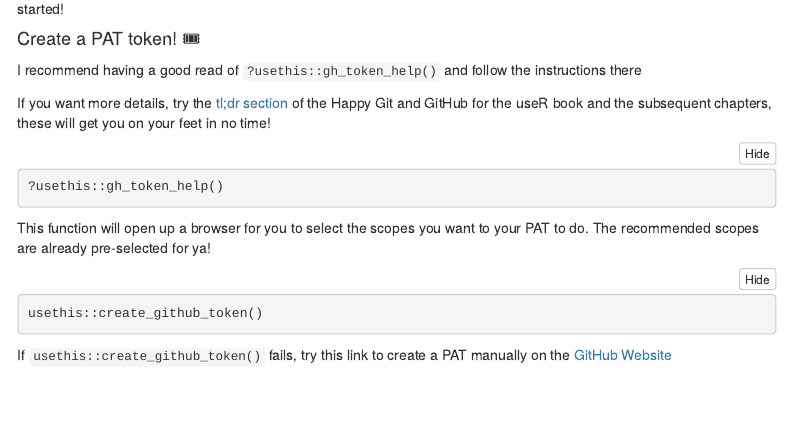
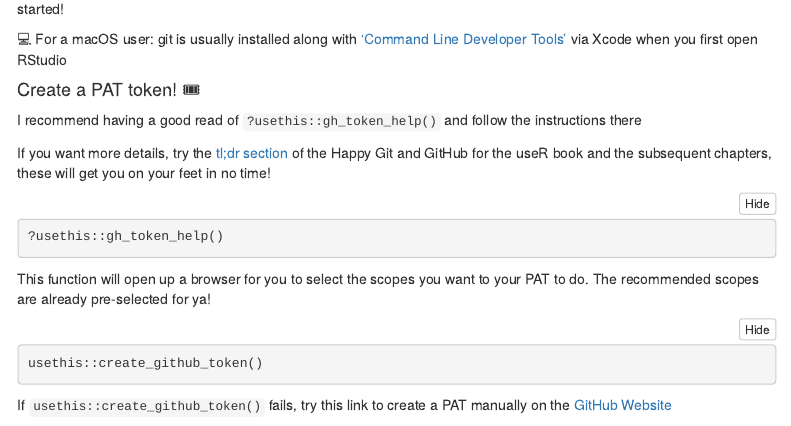
Before and after one commit to fontikar/DIY_Rpkg_CI_CD, an R Markdown document (main_functions.Rmd): the page in a window 1100 px wide, from 1140 px down. Rendered offline with R 4.5, knitr and Pandoc, with nearby package versions; some code elsewhere in the file could not run offline; menus at the side of the page are left out.

Commit message:
Added slides and license and edit

```diff
--- a/main_functions.Rmd
+++ b/main_functions.Rmd
@@ -82,6 +82,8 @@ If you don't see this ⚠️ Follow the next steps to git sorted 😉
 #### Install git 👾
 
 git installation is  via the shell terminal and is OS dependent, so take a look at [this chapter](https://happygitwithr.com/install-git.html#install-git){target="_blank"} of Happy git with R to get started!
+
+💻 For a macOS user: git is usually installed along with ['Command Line Developer Tools'](https://www.embarcadero.com/starthere/xe5/mobdevsetup/ios/en/installing_the_commandline_tools.html) via Xcode when you first open RStudio
 
 #### Create a PAT token! 🎟
 I recommend having a good read of `?usethis::gh_token_help()` and follow the instructions there
```
Also changed, not shown: slides/DIY_GHA.pdf (added), 1 other file.
